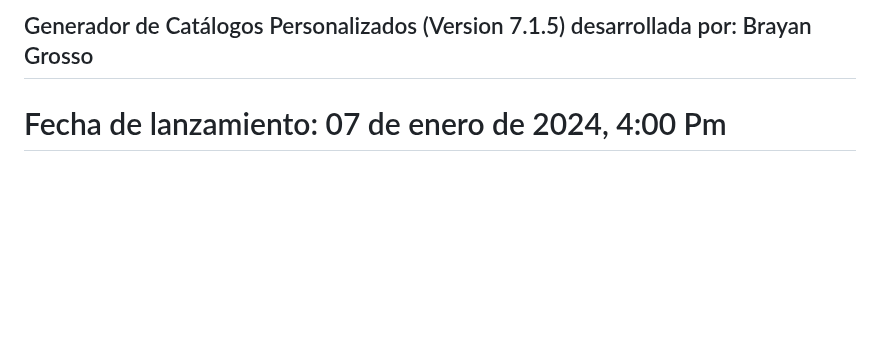
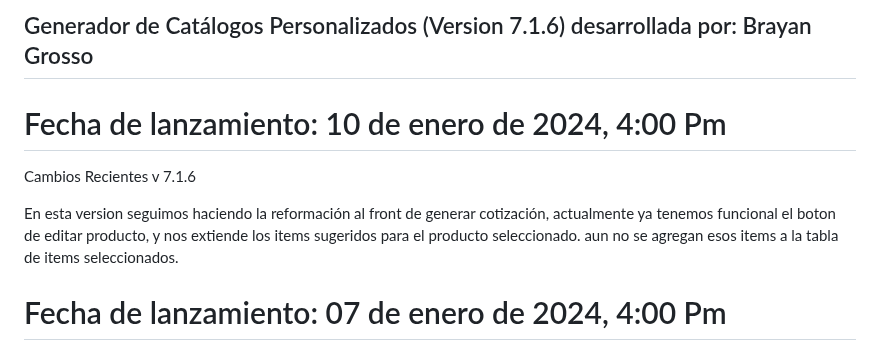
Before and after one commit to Grosso05/Sistema_mockups_web, a Markdown page: README.md, the part around the change. GitHub-like rendering; blank space fills up the shorter version.

```diff
--- a/README.md
+++ b/README.md
@@ -1,4 +1,10 @@
-## Generador de Catálogos Personalizados (Version 7.1.5) desarrollada por: Brayan Grosso
+## Generador de Catálogos Personalizados (Version 7.1.6) desarrollada por: Brayan Grosso
+
+# Fecha de lanzamiento: 10 de enero de 2024, 4:00 Pm
+Cambios Recientes
+v 7.1.6
+
+En esta version seguimos haciendo la reformación al front de generar cotización, actualmente ya tenemos funcional el boton de editar producto, y nos extiende los items sugeridos para el producto seleccionado. aun no se agregan esos items a la tabla de items seleccionados.
 
 # Fecha de lanzamiento: 07 de enero de 2024, 4:00 Pm
 Cambios Recientes
```
